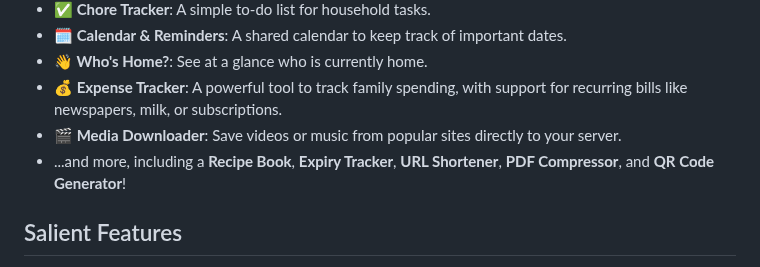
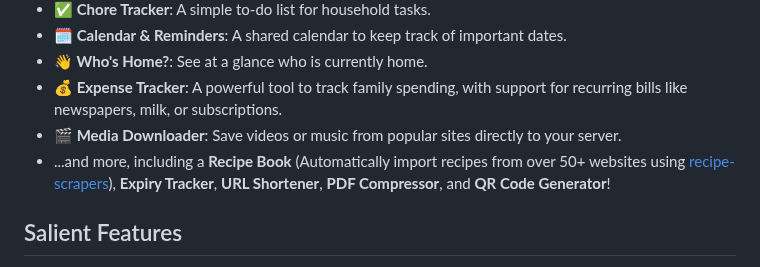
Before and after one commit to surajverma/homehub, a Markdown page: README.md, the part around the change. GitHub-like rendering.

Commit message:
add recipe scraper information to readme

```diff
--- a/README.md
+++ b/README.md
@@ -32,7 +32,7 @@ HomeHub is packed with useful tools to make family life a little more organized:
 * **👋 Who's Home?**: See at a glance who is currently home.
 * **💰 Expense Tracker**: A powerful tool to track family spending, with support for recurring bills like newspapers, milk, or subscriptions.
 * **🎬 Media Downloader**: Save videos or music from popular sites directly to your server.
-* ...and more, including a **Recipe Book**, **Expiry Tracker**, **URL Shortener**, **PDF Compressor**, and **QR Code Generator**!
+* ...and more, including a **Recipe Book** (Automatically import recipes from over 50+ websites using [recipe-scrapers](https://github.com/hhursev/recipe-scrapers)), **Expiry Tracker**, **URL Shortener**, **PDF Compressor**, and **QR Code Generator**!
 
 ## Salient Features
 * **Private & Self-Hosted**: All your data stays on your network. No cloud, no tracking.
```
